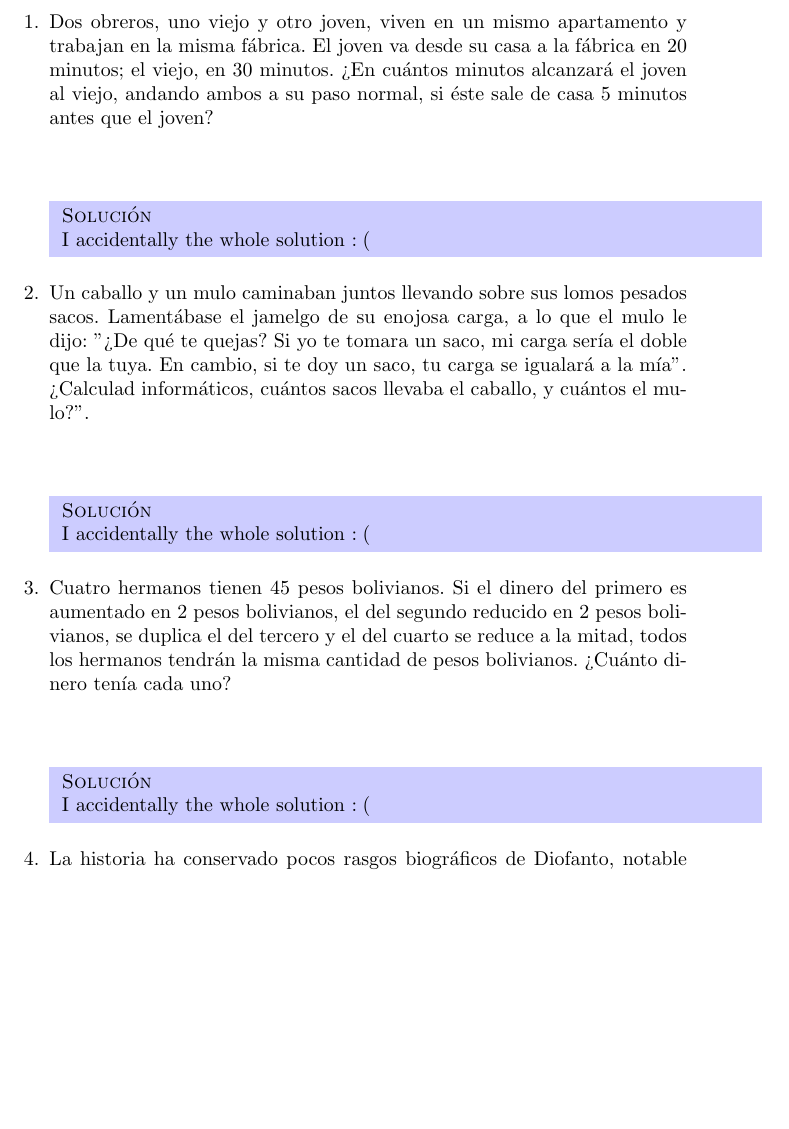
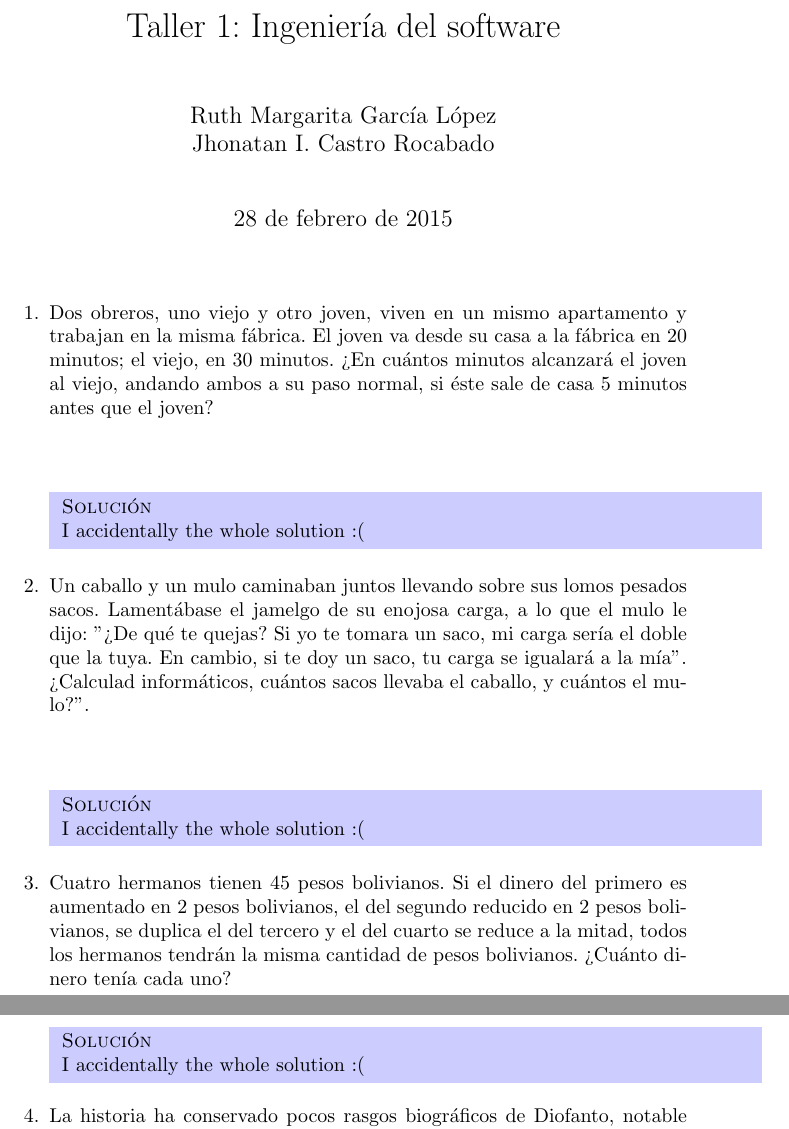
Before and after one commit to jhtan/bullshit-163, a LaTeX document (taller1/main.tex): part of page 1 of 5 before the commit and two parts of pages 1 and 2 of 5 after it, the two joined at a grey line, cut at the place of the change, the shorter picture padded with empty space. Compiled offline with pdfLaTeX.

Commit message:
\maketitle

```diff
--- a/taller1/main.tex
+++ b/taller1/main.tex
@@ -25,6 +25,12 @@
 
 \begin{document}
 
+\title{Taller 1: Ingeniería del software}
+\date{\today}
+\author{Ruth Margarita García López \\ Jhonatan I. Castro Rocabado}
+
+\maketitle
+
 \newcommand{\solutionBox} [1] {
   \begin{center}
     \colorbox{blue!20}{
@@ -45,7 +51,7 @@
       \IfFileExists{solution/\arabic{i}}{
         \input{solution/\arabic{i}}
       }{
-        I accidentally the whole solution $:($
+        I accidentally the whole solution :(
       }
     }
   }
```
